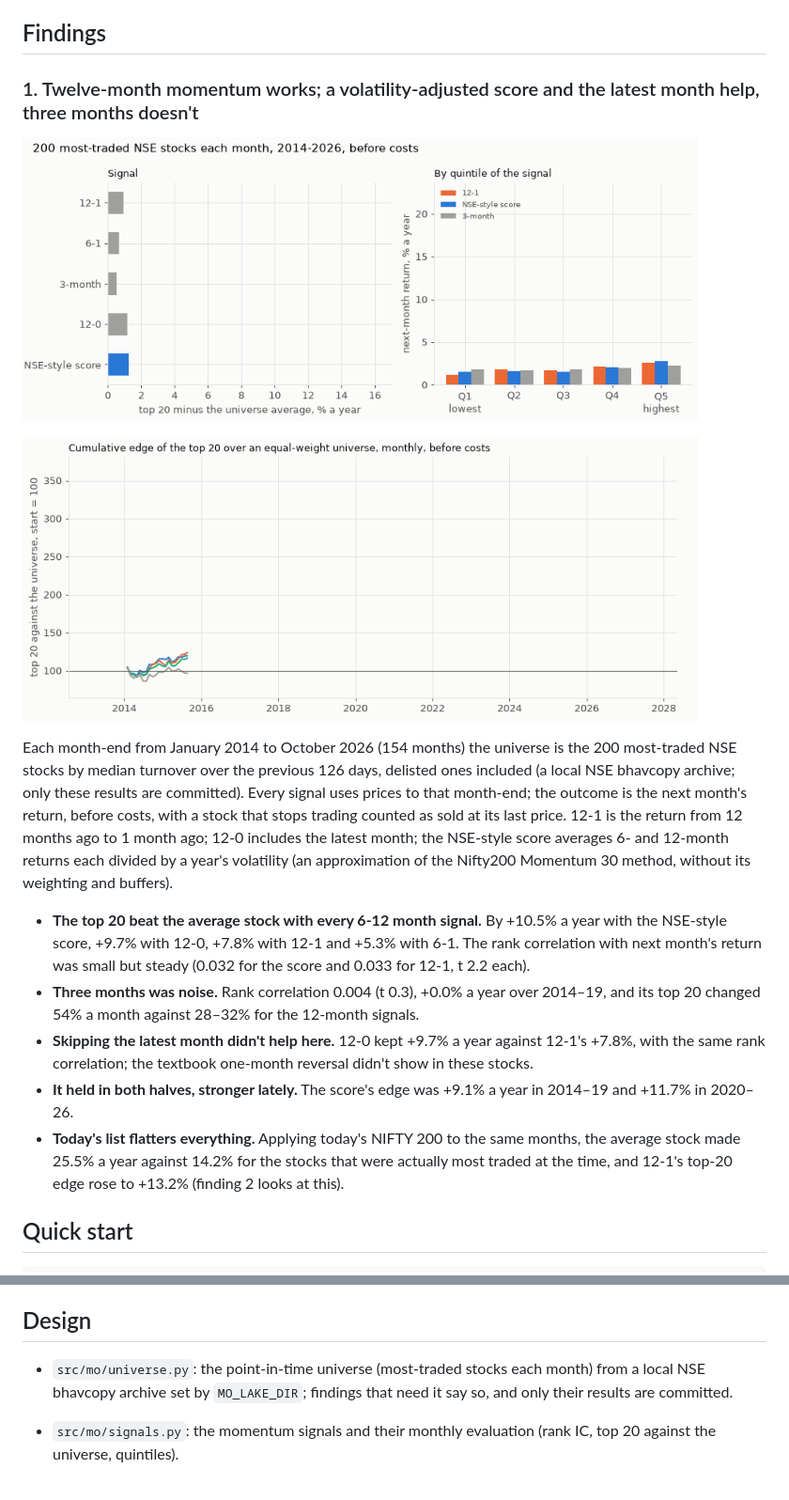
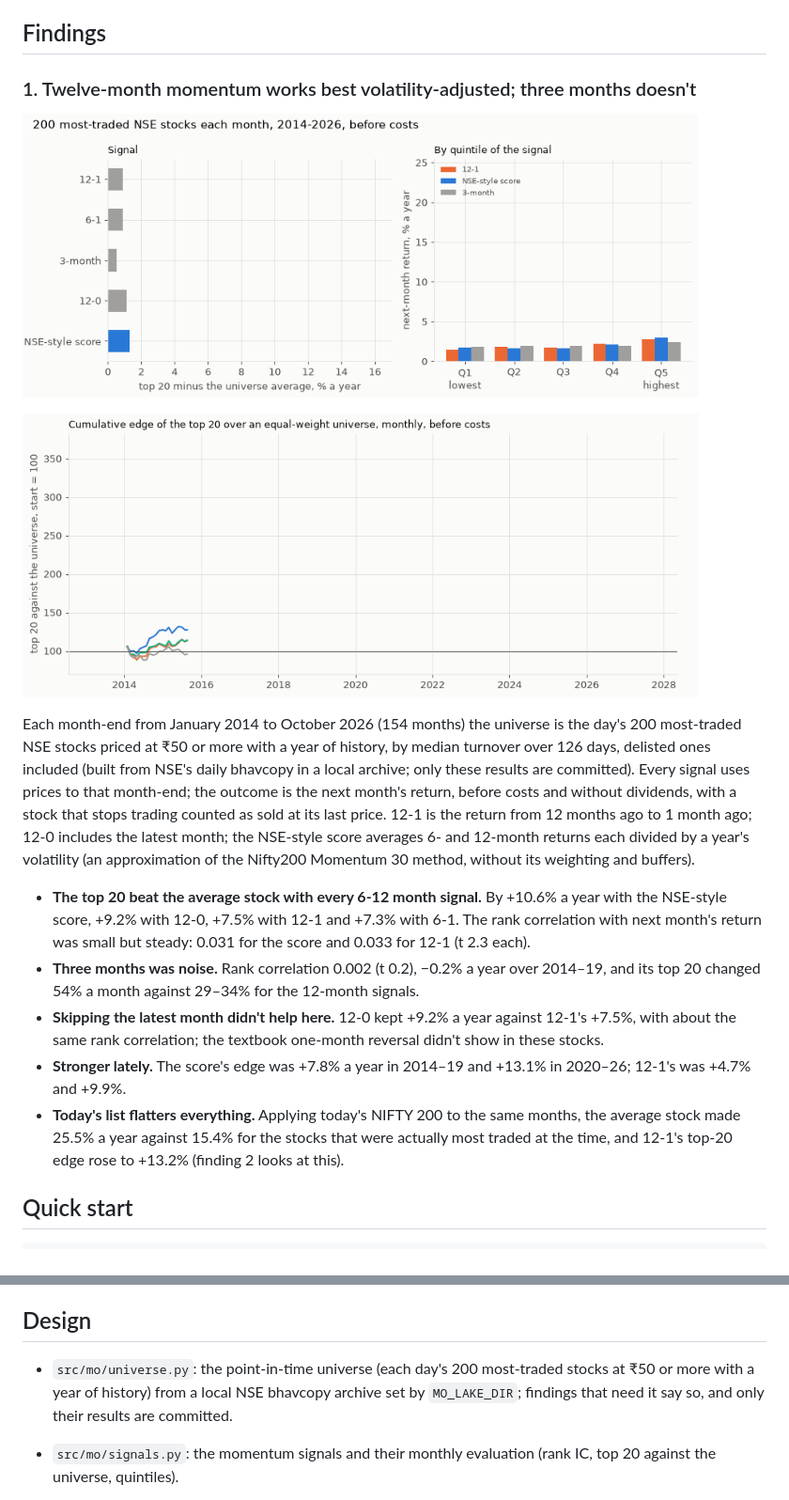
Before and after one commit to Dhirajdas18/momentum-after-costs, a Markdown page: README.md, 2 parts joined by grey strips. Shown at 94% size. GitHub-like rendering; pictures changed too: docs/img/signal_compare.gif, docs/img/signal_edge.gif.

Commit message:
fix: use the exact daily point-in-time universe (price and history rules included) for the signal study

```diff
--- a/README.md
+++ b/README.md
@@ -25,31 +25,32 @@ data by GitHub Actions.
 
 ## Findings
 
-### 1. Twelve-month momentum works; a volatility-adjusted score and the latest month help, three months doesn't
+### 1. Twelve-month momentum works best volatility-adjusted; three months doesn't
 
 <a href="docs/img/signal_compare.png"><picture><source media="(prefers-reduced-motion: reduce)" srcset="docs/img/signal_compare.png"><img src="docs/img/signal_compare.gif" alt="Top 20 minus universe return by signal, and next-month return by quintile for three signals" width="720"></picture></a>
 
 <a href="docs/img/signal_edge.png"><picture><source media="(prefers-reduced-motion: reduce)" srcset="docs/img/signal_edge.png"><img src="docs/img/signal_edge.gif" alt="Cumulative edge of each signal's top 20 over an equal-weight universe, 2014-2026" width="720"></picture></a>
 
-Each month-end from January 2014 to October 2026 (154 months) the universe is the 200 most-traded NSE
-stocks by median turnover over the previous 126 days, delisted ones included (a local NSE bhavcopy
-archive; only these results are committed). Every signal uses prices to that month-end; the outcome is
-the next month's return, before costs, with a stock that stops trading counted as sold at its last
-price. 12-1 is the return from 12 months ago to 1 month ago; 12-0 includes the latest month; the
-NSE-style score averages 6- and 12-month returns each divided by a year's volatility (an approximation
-of the Nifty200 Momentum 30 method, without its weighting and buffers).
+Each month-end from January 2014 to October 2026 (154 months) the universe is the day's 200 most-traded
+NSE stocks priced at ₹50 or more with a year of history, by median turnover over 126 days, delisted
+ones included (built from NSE's daily bhavcopy in a local archive; only these results are committed).
+Every signal uses prices to that month-end; the outcome is the next month's return, before costs and
+without dividends, with a stock that stops trading counted as sold at its last price. 12-1 is the return
+from 12 months ago to 1 month ago; 12-0 includes the latest month; the NSE-style score averages 6- and
+12-month returns each divided by a year's volatility (an approximation of the Nifty200 Momentum 30
+method, without its weighting and buffers).
 
-- **The top 20 beat the average stock with every 6-12 month signal.** By +10.5% a year with the
-  NSE-style score, +9.7% with 12-0, +7.8% with 12-1 and +5.3% with 6-1. The rank correlation with next
-  month's return was small but steady (0.032 for the score and 0.033 for 12-1, t 2.2 each).
-- **Three months was noise.** Rank correlation 0.004 (t 0.3), +0.0% a year over 2014–19, and its top
-  20 changed 54% a month against 28–32% for the 12-month signals.
-- **Skipping the latest month didn't help here.** 12-0 kept +9.7% a year against 12-1's +7.8%, with
-  the same rank correlation; the textbook one-month reversal didn't show in these stocks.
-- **It held in both halves, stronger lately.** The score's edge was +9.1% a year in 2014–19 and +11.7%
-  in 2020–26.
+- **The top 20 beat the average stock with every 6-12 month signal.** By +10.6% a year with the
+  NSE-style score, +9.2% with 12-0, +7.5% with 12-1 and +7.3% with 6-1. The rank correlation with next
+  month's return was small but steady: 0.031 for the score and 0.033 for 12-1 (t 2.3 each).
+- **Three months was noise.** Rank correlation 0.002 (t 0.2), −0.2% a year over 2014–19, and its top
+  20 changed 54% a month against 29–34% for the 12-month signals.
+- **Skipping the latest month didn't help here.** 12-0 kept +9.2% a year against 12-1's +7.5%, with
+  about the same rank correlation; the textbook one-month reversal didn't show in these stocks.
+- **Stronger lately.** The score's edge was +7.8% a year in 2014–19 and +13.1% in 2020–26; 12-1's was
+  +4.7% and +9.9%.
 - **Today's list flatters everything.** Applying today's NIFTY 200 to the same months, the average stock
-  made 25.5% a year against 14.2% for the stocks that were actually most traded at the time, and 12-1's
+  made 25.5% a year against 15.4% for the stocks that were actually most traded at the time, and 12-1's
   top-20 edge rose to +13.2% (finding 2 looks at this).
 
 ## Quick start
@@ -68,8 +69,8 @@ NIFTY 200 file. Event studies on delisted stocks can read a local NSE bhavcopy a
 
 ## Design
 
-- `src/mo/universe.py`: the point-in-time universe (most-traded stocks each month) from a local NSE
-  bhavcopy archive set by `MO_LAKE_DIR`; findings that need it say so, and only their results are
+- `src/mo/universe.py`: the point-in-time universe (each day's 200 most-traded stocks at ₹50 or more
+  with a year of history) from a local NSE bhavcopy archive set by `MO_LAKE_DIR`; findings that need it say so, and only their results are
   committed.
 - `src/mo/signals.py`: the momentum signals and their monthly evaluation (rank IC, top 20 against the
   universe, quintiles).
```
Also changed, not shown: docs/img/signal_compare.png, docs/img/signal_edge.png, 3 other files.
